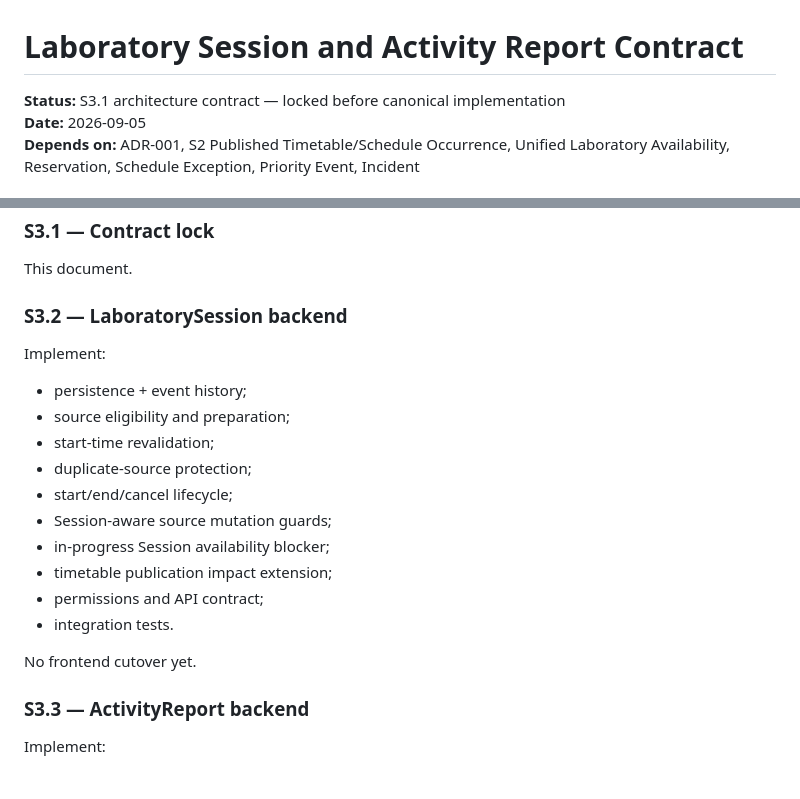
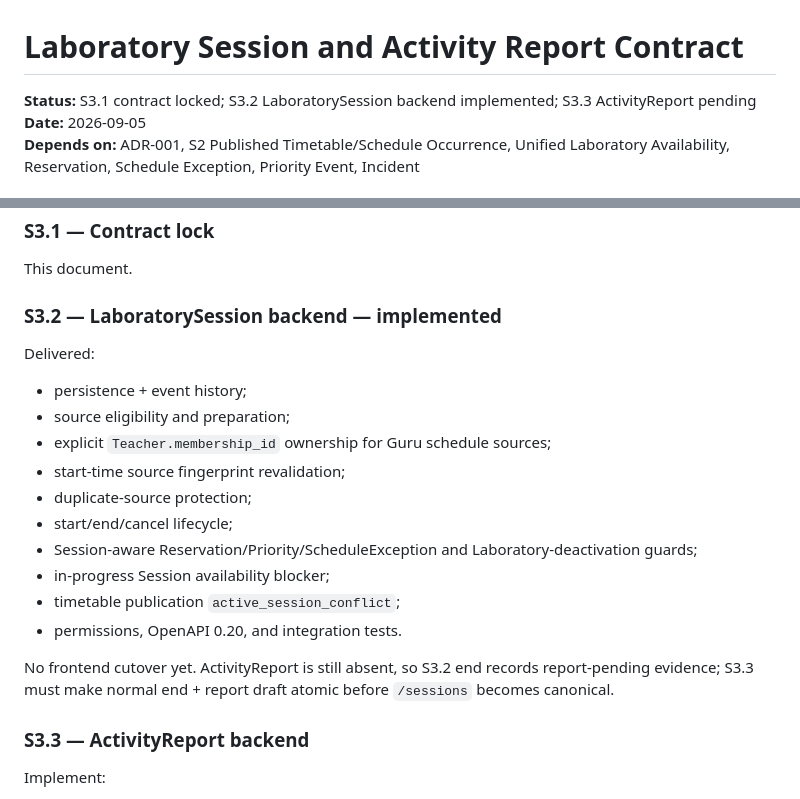
Before and after one commit to yogawillyutomo/SMARTLAB, a Markdown page: docs/architecture/laboratory-session-activity-report-contract.md, 2 parts joined by grey strips. GitHub-like rendering.

Commit message:
docs(session): mark S3.2 backend implemented

```diff
--- a/docs/architecture/laboratory-session-activity-report-contract.md
+++ b/docs/architecture/laboratory-session-activity-report-contract.md
@@ -1,6 +1,6 @@
 # Laboratory Session and Activity Report Contract
 
-**Status:** S3.1 architecture contract — locked before canonical implementation
+**Status:** S3.1 contract locked; S3.2 LaboratorySession backend implemented; S3.3 ActivityReport pending
 **Date:** 2026-09-05
 **Depends on:** ADR-001, S2 Published Timetable/Schedule Occurrence, Unified Laboratory Availability, Reservation, Schedule Exception, Priority Event, Incident
 
@@ -1030,22 +1030,22 @@ S3 does not:
 
 This document.
 
-### S3.2 — LaboratorySession backend
+### S3.2 — LaboratorySession backend — implemented
 
-Implement:
+Delivered:
 
 - persistence + event history;
 - source eligibility and preparation;
-- start-time revalidation;
+- explicit `Teacher.membership_id` ownership for Guru schedule sources;
+- start-time source fingerprint revalidation;
 - duplicate-source protection;
 - start/end/cancel lifecycle;
-- Session-aware source mutation guards;
+- Session-aware Reservation/Priority/ScheduleException and Laboratory-deactivation guards;
 - in-progress Session availability blocker;
-- timetable publication impact extension;
-- permissions and API contract;
-- integration tests.
+- timetable publication `active_session_conflict`;
+- permissions, OpenAPI 0.20, and integration tests.
 
-No frontend cutover yet.
+No frontend cutover yet. ActivityReport is still absent, so S3.2 end records report-pending evidence; S3.3 must make normal end + report draft atomic before `/sessions` becomes canonical.
 
 ### S3.3 — ActivityReport backend
 
```
